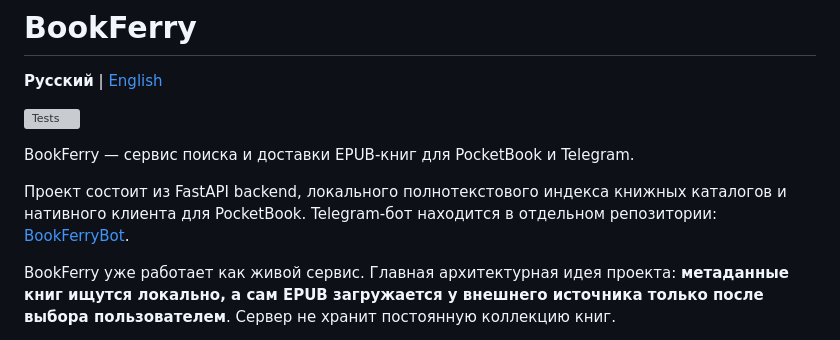
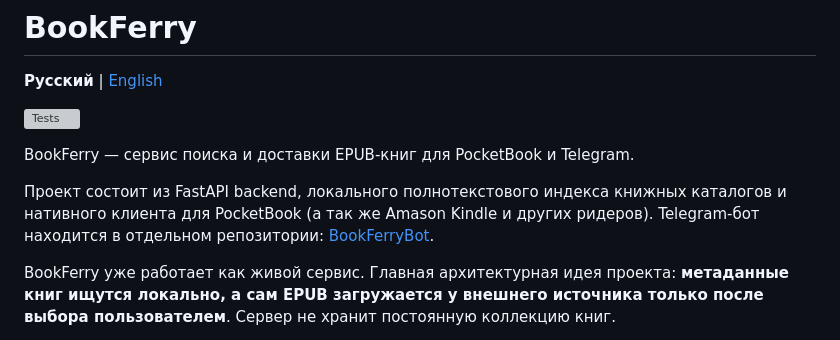
Before and after one commit to TerentievKirill/BookFerry, a Markdown page: README.md, the part around the change. GitHub-like rendering; grey boxes are pictures that could not be loaded.

```diff
--- a/README.md
+++ b/README.md
@@ -6,7 +6,7 @@
 
 BookFerry — сервис поиска и доставки EPUB-книг для PocketBook и Telegram.
 
-Проект состоит из FastAPI backend, локального полнотекстового индекса книжных каталогов и нативного клиента для PocketBook. Telegram-бот находится в отдельном репозитории: [BookFerryBot](https://github.com/TerentievKirill/BookFerryBot).
+Проект состоит из FastAPI backend, локального полнотекстового индекса книжных каталогов и нативного клиента для PocketBook (а так же Amason Kindle и других ридеров). Telegram-бот находится в отдельном репозитории: [BookFerryBot](https://github.com/TerentievKirill/BookFerryBot).
 
 BookFerry уже работает как живой сервис. Главная архитектурная идея проекта: **метаданные книг ищутся локально, а сам EPUB загружается у внешнего источника только после выбора пользователем**. Сервер не хранит постоянную коллекцию книг.
 
```
